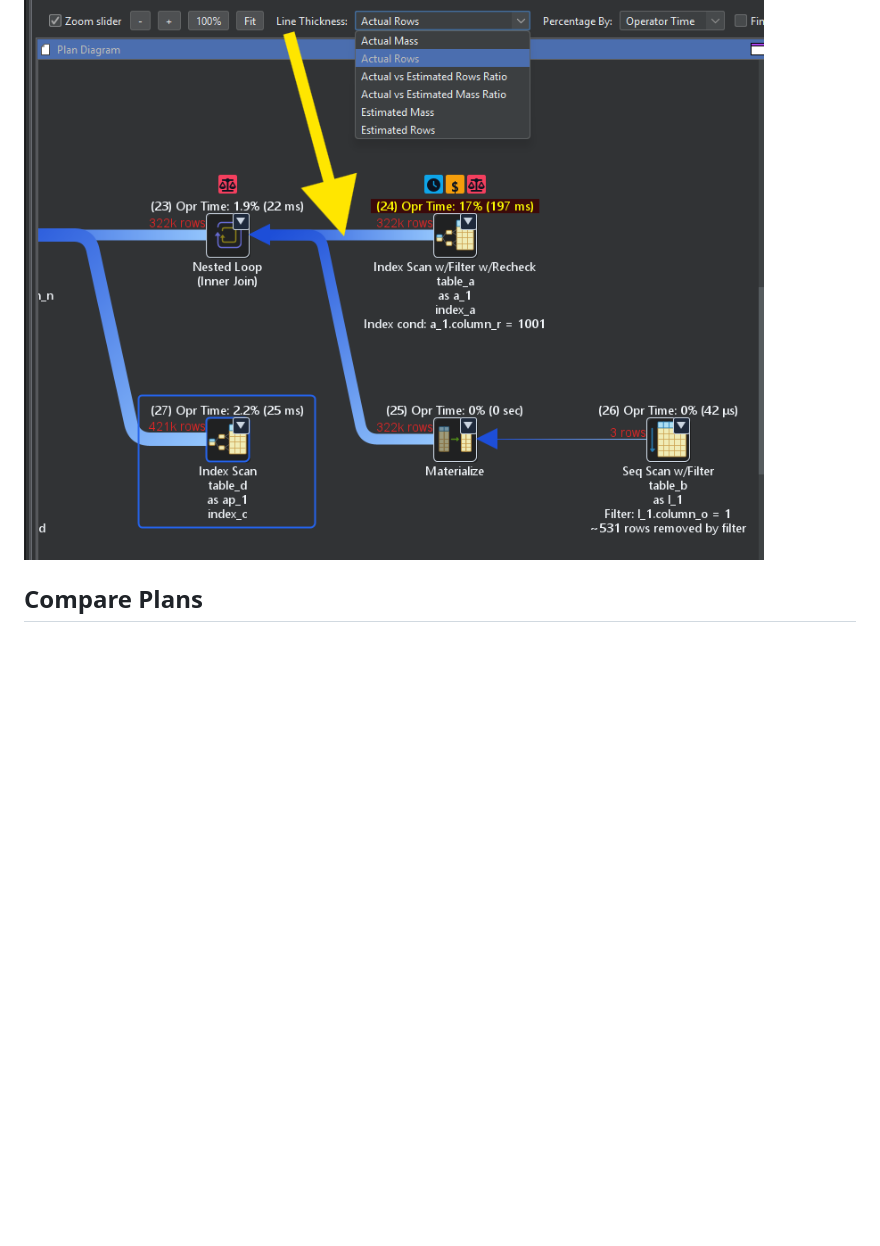
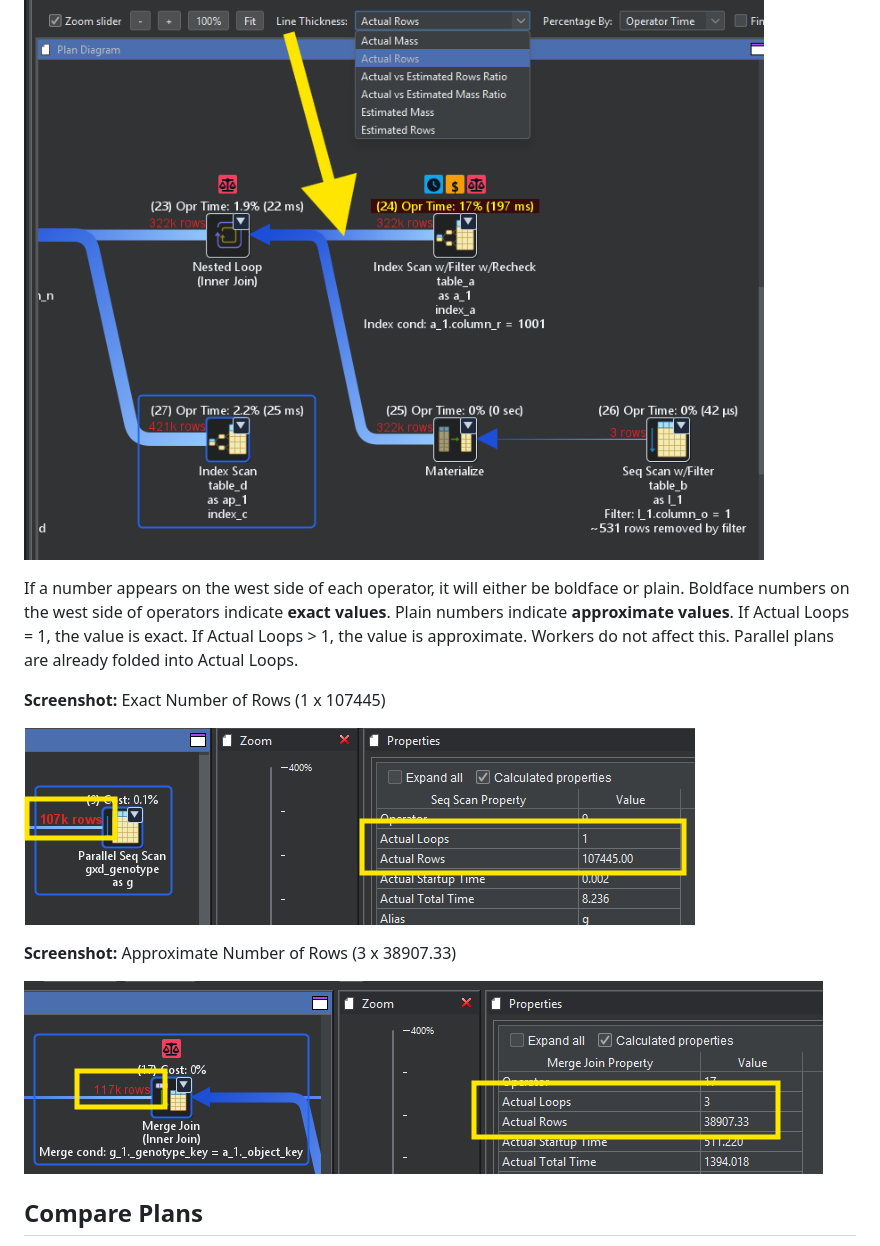
Before and after one commit to wmeitzen/postgresql-explain-plan-studio, a Markdown page: docs/user/06-metrics-and-compare.md, the part around the change. Rendered like a GitHub page; pictures changed too: docs/user/images/ss-actual-rows-bold.png (added), docs/user/images/ss-actual-rows-plain.png (added); blank space fills up the shorter version.

Commit message:
Document exact vs approximate Actual Rows labels with screenshots.
Co-authored-by: Cursor <cursoragent@cursor.com>

```diff
--- a/docs/user/06-metrics-and-compare.md
+++ b/docs/user/06-metrics-and-compare.md
@@ -16,6 +16,16 @@ On the diagram toolbar / **Sliders** dock:
 
 ![Line Thickness](images/ss-metrics-sliders.png)
 
+If a number appears on the west side of each operator, it will either be boldface or plain. Boldface numbers on the west side of operators indicate **exact values**. Plain numbers indicate **approximate values**. If Actual Loops = 1, the value is exact. If Actual Loops > 1, the value is approximate. Workers do not affect this. Parallel plans are already folded into Actual Loops.
+
+**Screenshot:** Exact Number of Rows (1 x 107445)
+
+![Bold Actual Rows and Properties](images/ss-actual-rows-bold.png)
+
+**Screenshot:** Approximate Number of Rows (3 x 38907.33)
+
+![Plain Actual Rows and Properties](images/ss-actual-rows-plain.png)
+
 ## Compare Plans
 
 1. Multi-select plans in the Plans tree, or use the context menu **Compare Plans**.
```
